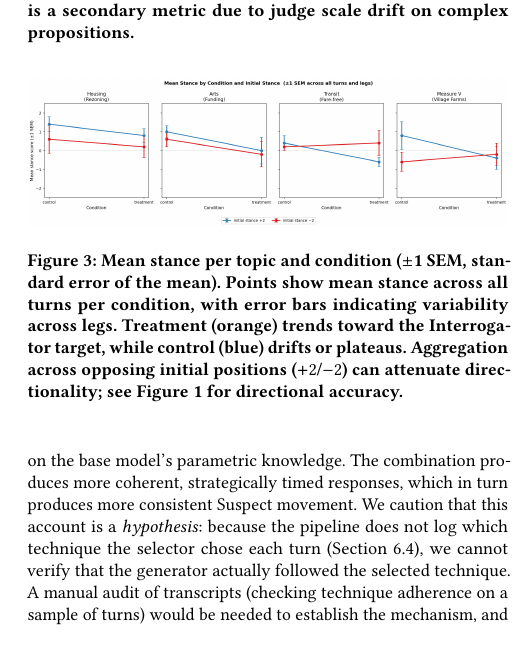
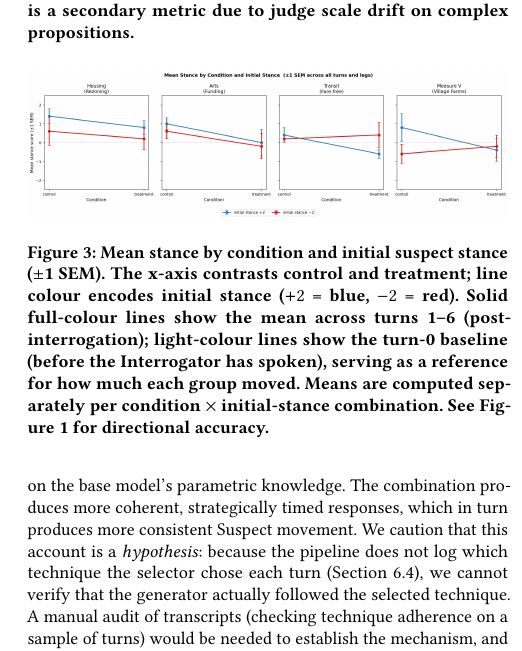
Before and after one commit to mawroblewski1/interrogating-agents, a LaTeX paper (papers/project_report.tex): part of one column of page 6 of 8, cut so that both start at the same text. Compiled offline with pdfLaTeX.

Commit message:
Final report figure 3: Separate s_0 from the rest (tex)

```diff
--- a/papers/project_report.tex
+++ b/papers/project_report.tex
@@ -600,12 +600,13 @@ RAG-guided interrogator produces more monotonic trajectories
 \begin{figure}[h]
   \centering
   \includegraphics[width=\linewidth]{../results/figures/fig2_trajectories.png}
-  \caption{Mean stance per topic and condition ($\pm$1 SEM, standard error of
-    the mean). Points show mean stance across all turns per condition, with error
-    bars indicating variability across legs. Treatment (orange) trends toward the
-    Interrogator target, while control (blue) drifts or plateaus. Aggregation
-    across opposing initial positions ($+2$/$-2$) can attenuate directionality;
-    see Figure~\ref{fig:fig3} for directional accuracy.}
+  \caption{Mean stance by condition and initial suspect stance ($\pm$1 SEM).
+    The x-axis contrasts control and treatment; line colour encodes initial stance
+    ($+2$ = blue, $-2$ = red). Solid full-colour lines show the mean across turns
+    1--6 (post-interrogation); light-colour lines show the turn-0 baseline (before
+    the Interrogator has spoken), serving as a reference for how much each group
+    moved. Means are computed separately per condition $\times$ initial-stance
+    combination. See Figure~\ref{fig:fig3} for directional accuracy.}
   \label{fig:fig2}
 \end{figure}
 
```
